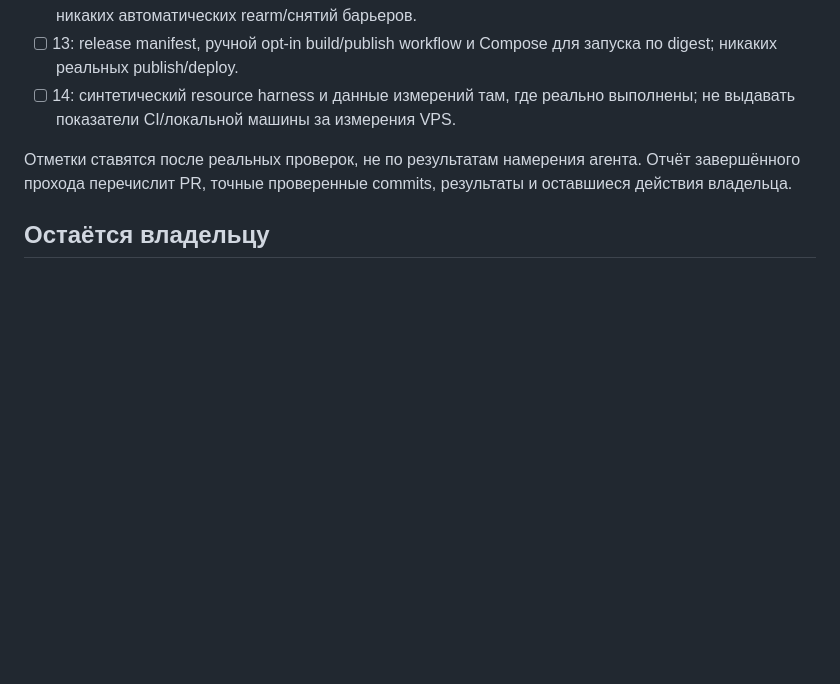
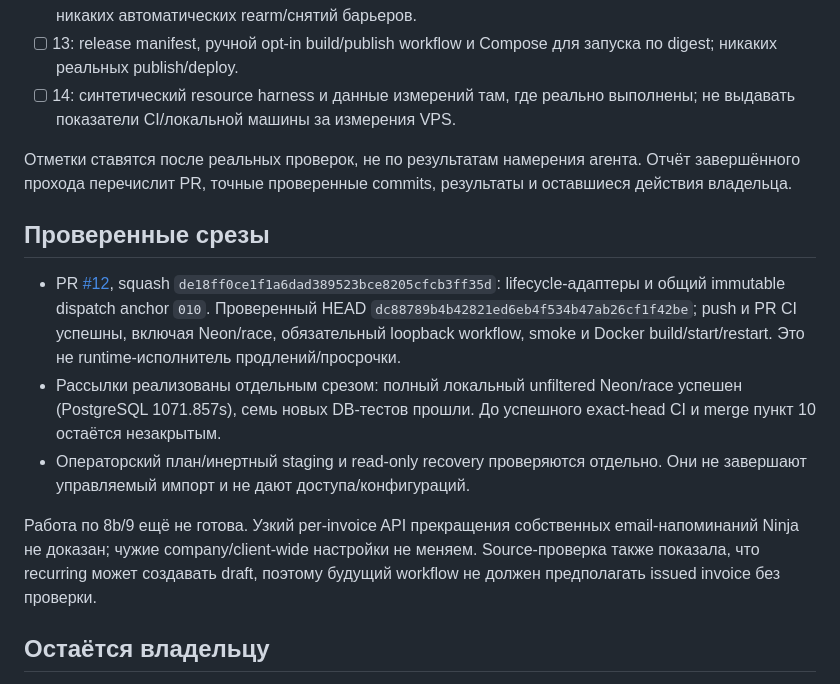
Before and after one commit to PlumpAlbert/payplump-bot, a Markdown page: docs/autonomous-work.md, the part around one of its changes. GitHub-like rendering; blank space fills up the shorter version.

Commit message:
docs: record verified adapter merge and remaining lifecycle boundary

```diff
--- a/docs/autonomous-work.md
+++ b/docs/autonomous-work.md
@@ -46,6 +46,25 @@ GET. Контракты изучаем по закреплённым публи
 Отчёт завершённого прохода перечислит PR, точные проверенные commits, результаты
 и оставшиеся действия владельца.
 
+## Проверенные срезы
+
+- PR [#12](https://github.com/PlumpAlbert/payplump-bot/pull/12), squash
+  `de18ff0ce1f1a6dad389523bce8205cfcb3ff35d`: lifecycle-адаптеры и общий
+  immutable dispatch anchor `010`. Проверенный HEAD
+  `dc88789b4b42821ed6eb4f534b47ab26cf1f42be`; push и PR CI успешны, включая
+  Neon/race, обязательный loopback workflow, smoke и Docker build/start/restart.
+  Это не runtime-исполнитель продлений/просрочки.
+- Рассылки реализованы отдельным срезом: полный локальный unfiltered Neon/race
+  успешен (PostgreSQL 1071.857s), семь новых DB-тестов прошли. До успешного
+  exact-head CI и merge пункт 10 остаётся незакрытым.
+- Операторский план/инертный staging и read-only recovery проверяются отдельно.
+  Они не завершают управляемый импорт и не дают доступа/конфигураций.
+
+Работа по 8b/9 ещё не готова. Узкий per-invoice API прекращения собственных
+email-напоминаний Ninja не доказан; чужие company/client-wide настройки не
+меняем. Source-проверка также показала, что recurring может создавать draft,
+поэтому будущий workflow не должен предполагать issued invoice без проверки.
+
 ## Остаётся владельцу
 
 Проверка на выделенном клиенте и установленных версиях: полный платёжный цикл,
```
Also changed, not shown: other parts of docs/autonomous-work.md (+1 -1 lines).
